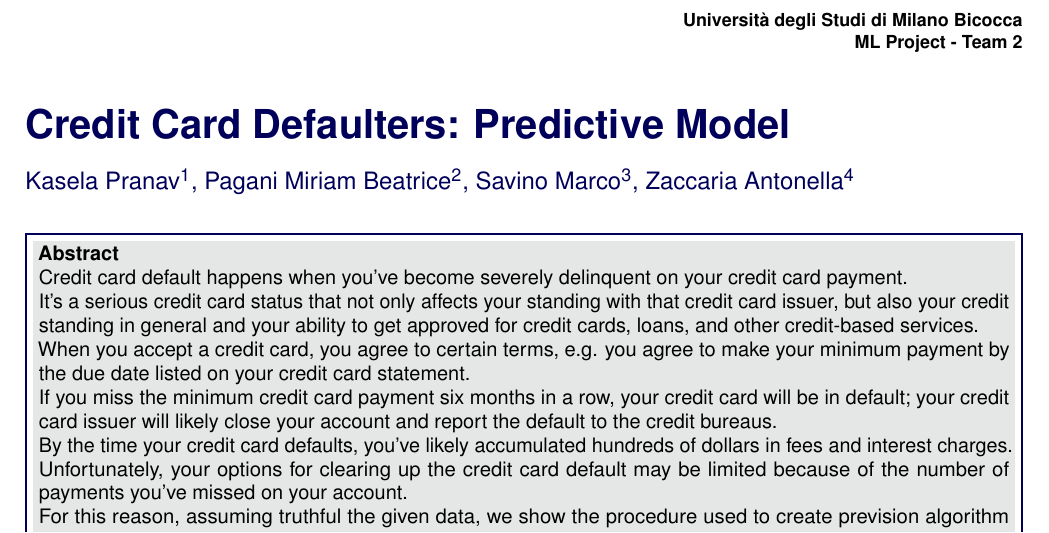
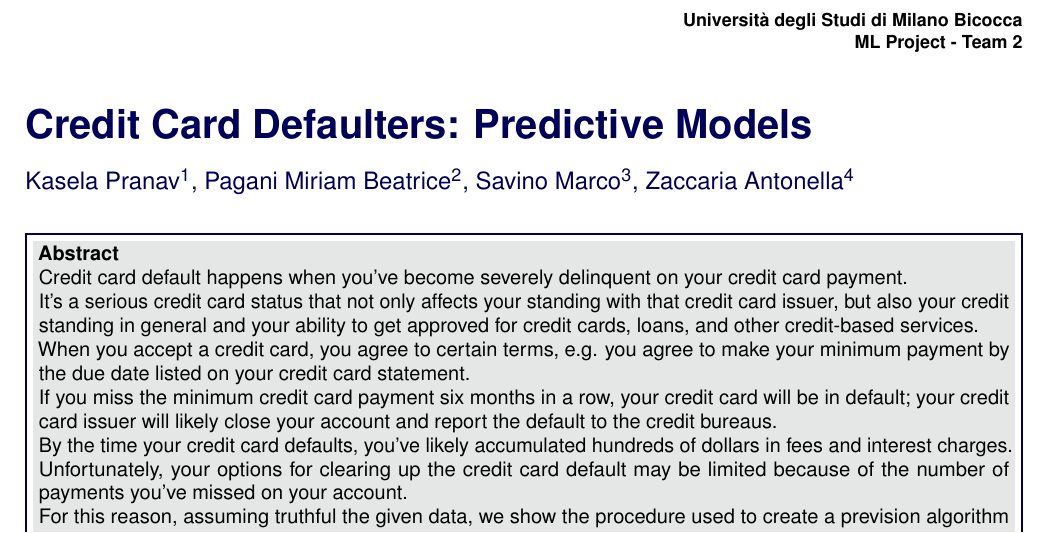
Before and after one commit to pkasela/Machine_Learning_Project, a LaTeX document (Team2.tex): part of page 1 of 6, cut so that both start at the same text. Compiled offline with pdfLaTeX.

Commit message:
Conclusion and small changes

```diff
--- a/Team2.tex
+++ b/Team2.tex
@@ -80,7 +80,7 @@
 \Archive{ML Project - Team 2} % Additional notes (e.g. copyright, DOI, review/research article)
 
 
-\PaperTitle{Credit Card Defaulters: Predictive Model} % Article title
+\PaperTitle{Credit Card Defaulters: Predictive Models} % Article title
 
 \Authors{Kasela Pranav\textsuperscript{1}, Pagani Miriam Beatrice\textsuperscript{2}, Savino Marco\textsuperscript{3}, Zaccaria Antonella\textsuperscript{4}}
 
@@ -89,7 +89,7 @@
  \affiliation{\textsuperscript{3}\textit{Matricola: 793516, Department of Informatics, University of Bicocca}}
 \affiliation{\textsuperscript{4}\textit{Matricola: 848647, Department of Informatics, University of Bicocca}}
 
-\Keywords{Credit Card --- Default --- Prevision} % Keywords - if you don't want any simply remove all the text between the curly brackets
+\Keywords{Credit Card --- Defaulting --- Prevision} % Keywords - if you don't want any simply remove all the text between the curly brackets
 \newcommand{\keywordname}{Keywords} % Defines the keywords heading name
 
 %----------------------------------------------------------------------------------------
@@ -109,7 +109,7 @@
 
 	Unfortunately, your options for clearing up the credit card default may be limited because of the number of payments you've missed on your account.
 
-	For this reason, assuming truthful the given data, we show the procedure used to create prevision algorithm aiming to foresee the default payment's client.
+	For this reason, assuming truthful the given data, we show the procedure used to create a prevision algorithm aiming to foresee the default payment's client.
 }
 
 %----------------------------------------------------------------------------------------
```
Also changed, not shown: Team2.pdf.
